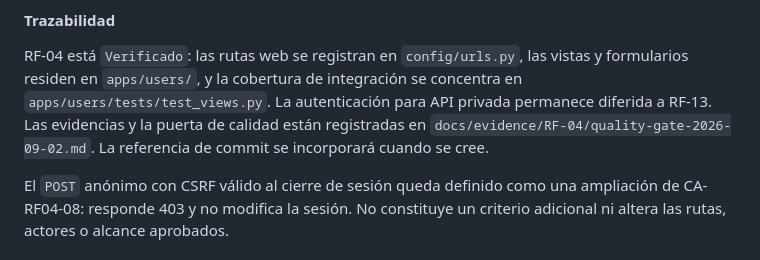
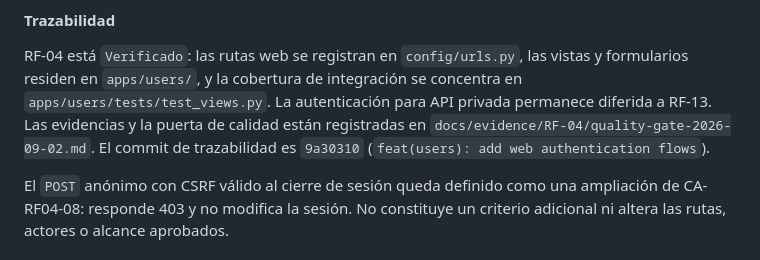
Before and after one commit to acarras93-alt/foleyra-ecommerce, a Markdown page: docs/requirements/functional-requirements.md, the part around the change. Drawn GitHub-style.

```diff
--- a/docs/requirements/functional-requirements.md
+++ b/docs/requirements/functional-requirements.md
@@ -719,8 +719,8 @@ RF-04 está `Verificado`: las rutas web se registran en `config/urls.py`, las
 vistas y formularios residen en `apps/users/`, y la cobertura de integración se
 concentra en `apps/users/tests/test_views.py`. La autenticación para API
 privada permanece diferida a RF-13. Las evidencias y la puerta de calidad están
-registradas en `docs/evidence/RF-04/quality-gate-2026-09-02.md`. La referencia
-de commit se incorporará cuando se cree.
+registradas en `docs/evidence/RF-04/quality-gate-2026-09-02.md`. El commit de
+trazabilidad es `9a30310` (`feat(users): add web authentication flows`).
 
 El `POST` anónimo con CSRF válido al cierre de sesión queda definido como una
 ampliación de CA-RF04-08: responde 403 y no modifica la sesión. No constituye
```
Also changed, not shown: docs/technical-log.md (+3 -2 lines), 1 other file.
